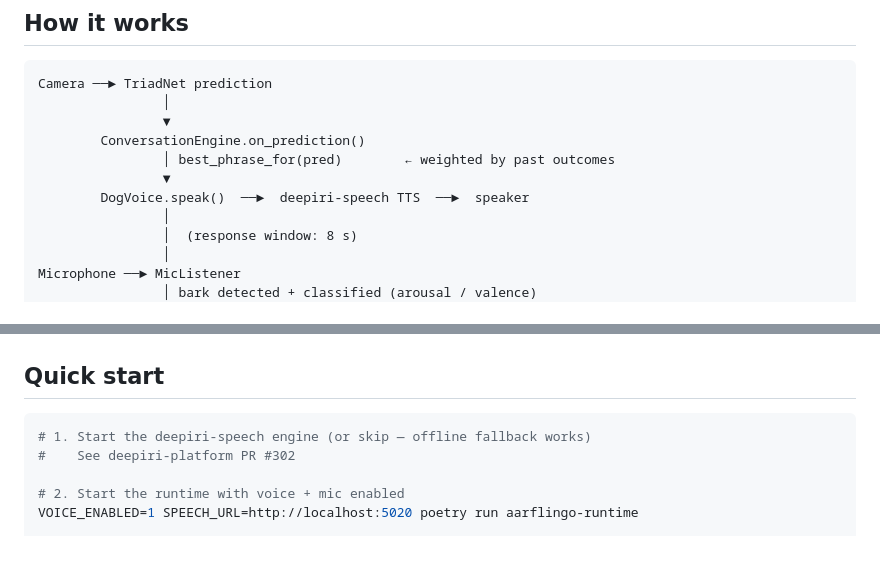
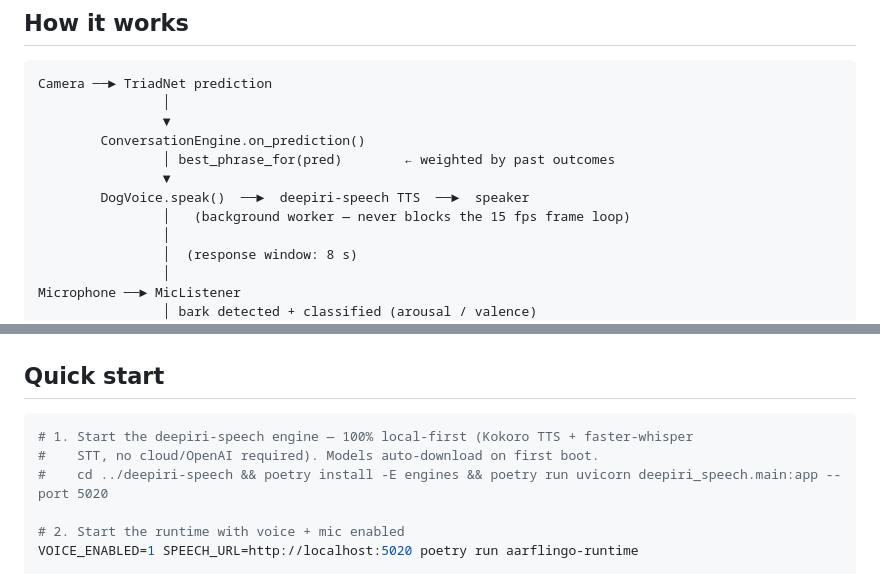
Before and after one commit to Team-Deepiri/deepiri-aarflingo, a Markdown page: docs/VOICE.md, 2 parts joined by grey strips. Drawn GitHub-style; blank space fills up the shorter version.

Commit message:
docs(voice): mark latency plan done, VOICE.md local-first + non-blocking TTS

````diff
--- a/docs/VOICE.md
+++ b/docs/VOICE.md
@@ -16,6 +16,7 @@ Camera ──► TriadNet prediction
                 │ best_phrase_for(pred)        ← weighted by past outcomes
                 ▼
         DogVoice.speak()  ──►  deepiri-speech TTS  ──►  speaker
+                │   (background worker — never blocks the 15 fps frame loop)
                 │
                 │  (response window: 8 s)
                 │
@@ -36,8 +37,9 @@ Microphone ──► MicListener
 ## Quick start
 
 ```bash
-# 1. Start the deepiri-speech engine (or skip — offline fallback works)
-#    See deepiri-platform PR #302
+# 1. Start the deepiri-speech engine — 100% local-first (Kokoro TTS + faster-whisper
+#    STT, no cloud/OpenAI required). Models auto-download on first boot.
+#    cd ../deepiri-speech && poetry install -E engines && poetry run uvicorn deepiri_speech.main:app --port 5020
 
 # 2. Start the runtime with voice + mic enabled
 VOICE_ENABLED=1 SPEECH_URL=http://localhost:5020 poetry run aarflingo-runtime
````
Also changed, not shown: docs/PLAN_VOICE_LATENCY.md (+64 -63 lines), docs/ROADMAP.md (+2 -1 lines).
